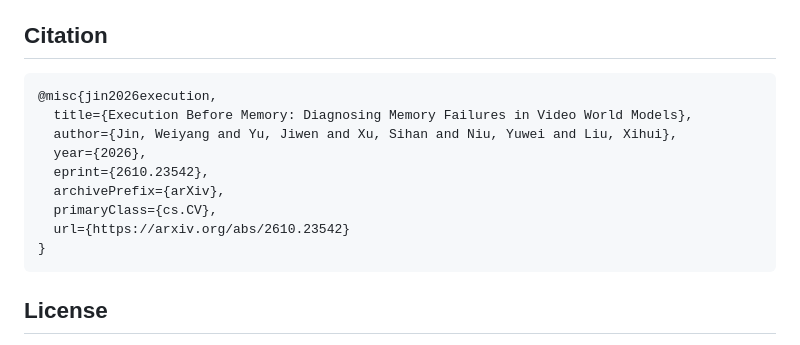
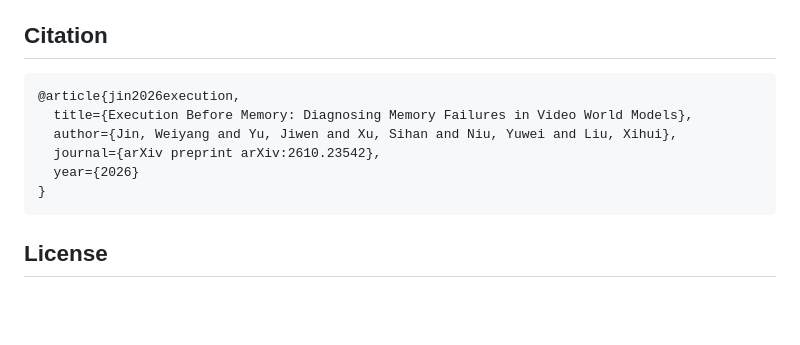
Before and after one commit to HKU-MMLab/MIST, a Markdown page: README.md, the part around the change. Drawn GitHub-style; blank space fills up the shorter version.

Commit message:
Match the citation to the arXiv preprint article style.
The BibTeX now uses journal arXiv preprint arXiv:2610.23542.

Co-authored-by: Cursor <cursoragent@cursor.com>

````diff
--- a/README.md
+++ b/README.md
@@ -186,14 +186,11 @@ The 43-case spec, the Wan launcher, and the 122B judge program were in the delet
 ## Citation
 
 ```bibtex
-@misc{jin2026execution,
+@article{jin2026execution,
   title={Execution Before Memory: Diagnosing Memory Failures in Video World Models},
   author={Jin, Weiyang and Yu, Jiwen and Xu, Sihan and Niu, Yuwei and Liu, Xihui},
-  year={2026},
-  eprint={2610.23542},
-  archivePrefix={arXiv},
-  primaryClass={cs.CV},
-  url={https://arxiv.org/abs/2610.23542}
+  journal={arXiv preprint arXiv:2610.23542},
+  year={2026}
 }
 ```
 
````
